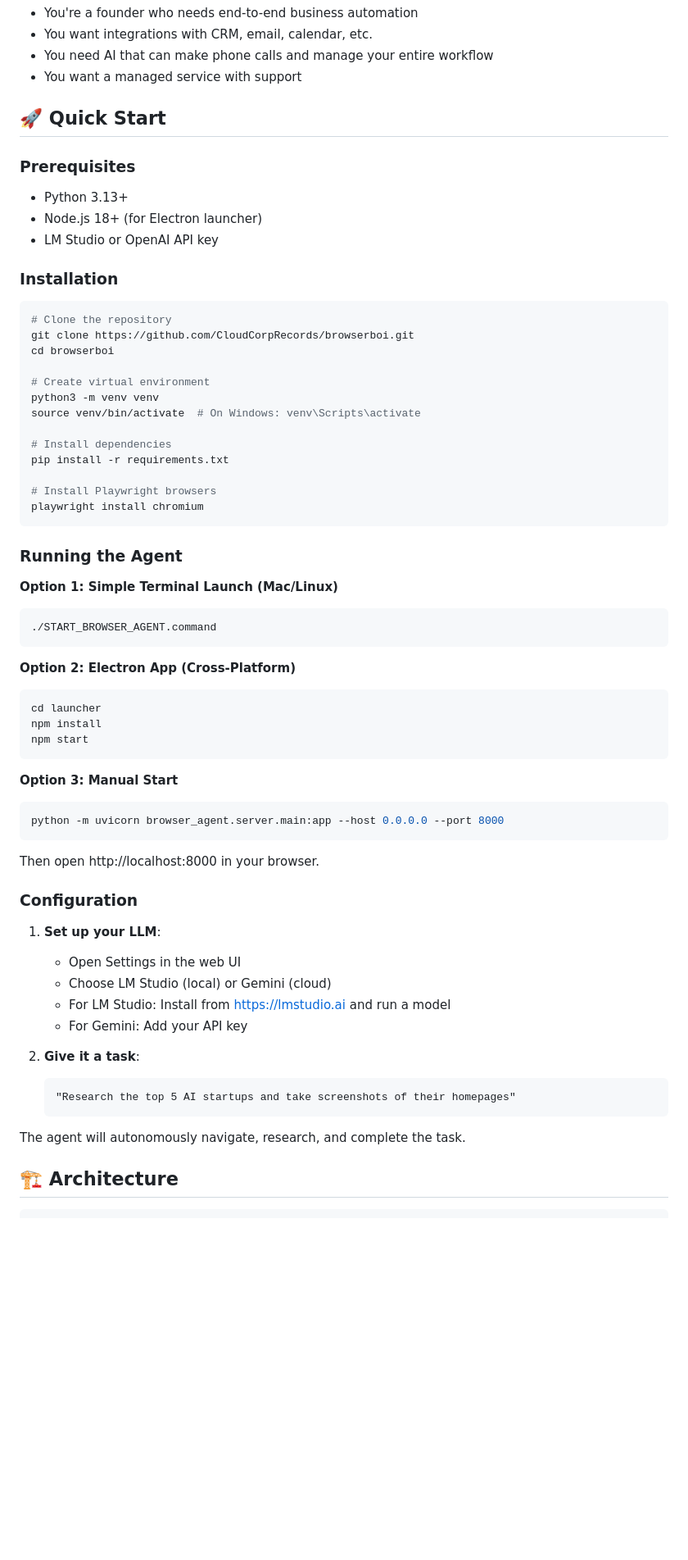
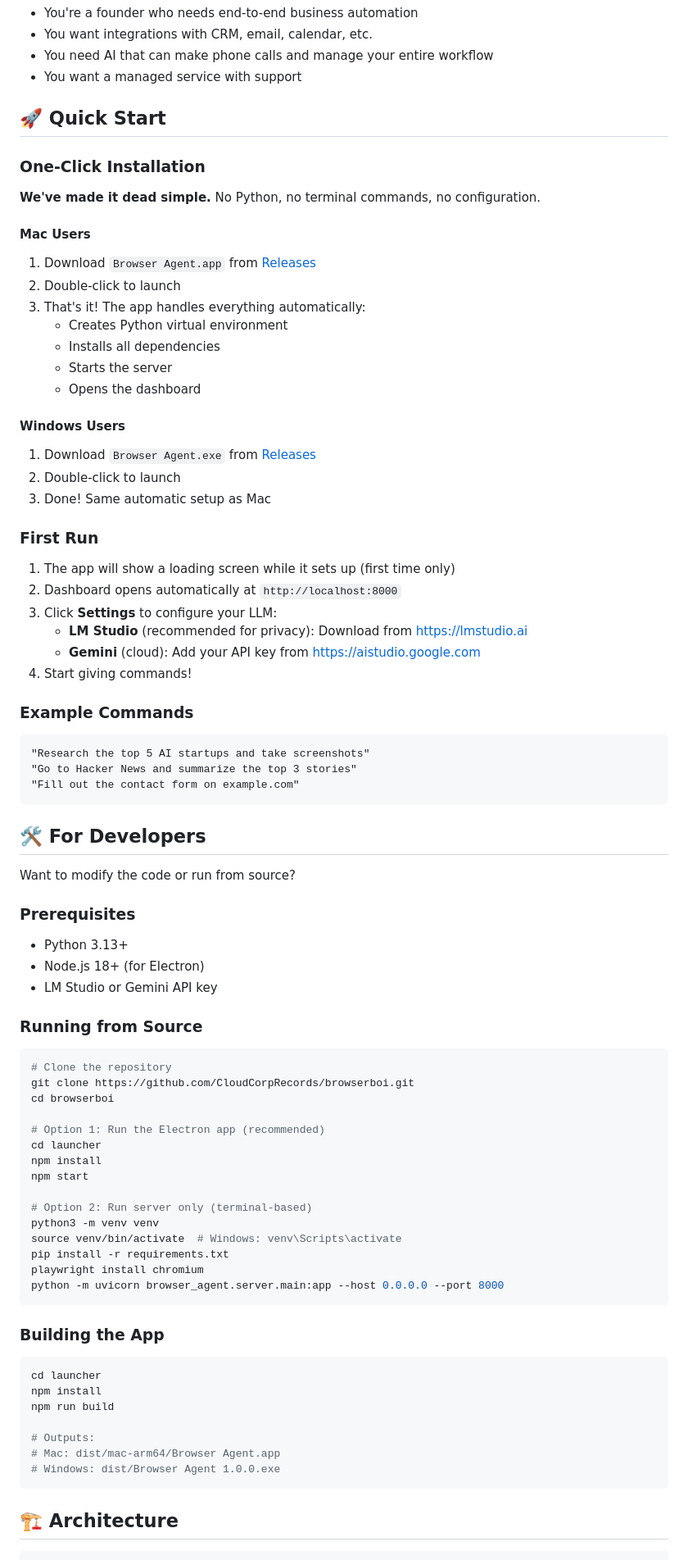
Before and after one commit to CloudCorpRecords/browserboi, a Markdown page: README.md, the part around the change. Shown at 82% size. Rendered like a GitHub page; blank space fills up the shorter version.

Commit message:
docs: update README to emphasize one-click deployment
- Highlight pre-built Mac/Windows apps as primary installation method
- Move developer setup to separate 'For Developers' section
- Add clear first-run instructions
- Include build instructions for creating releases

````diff
--- a/README.md
+++ b/README.md
@@ -43,64 +43,79 @@ Think of it as "Selenium meets ChatGPT" - but the AI decides what to do next.
 
 ## 🚀 Quick Start
 
+### One-Click Installation
+
+**We've made it dead simple.** No Python, no terminal commands, no configuration.
+
+#### Mac Users
+1. Download `Browser Agent.app` from [Releases](https://github.com/CloudCorpRecords/browserboi/releases)
+2. Double-click to launch
+3. That's it! The app handles everything automatically:
+   - Creates Python virtual environment
+   - Installs all dependencies
+   - Starts the server
+   - Opens the dashboard
+
+#### Windows Users
+1. Download `Browser Agent.exe` from [Releases](https://github.com/CloudCorpRecords/browserboi/releases)
+2. Double-click to launch
+3. Done! Same automatic setup as Mac
+
+### First Run
+1. The app will show a loading screen while it sets up (first time only)
+2. Dashboard opens automatically at `http://localhost:8000`
+3. Click **Settings** to configure your LLM:
+   - **LM Studio** (recommended for privacy): Download from https://lmstudio.ai
+   - **Gemini** (cloud): Add your API key from https://aistudio.google.com
+4. Start giving commands!
+
+### Example Commands
+```
+"Research the top 5 AI startups and take screenshots"
+"Go to Hacker News and summarize the top 3 stories"
+"Fill out the contact form on example.com"
+```
+
+## 🛠️ For Developers
+
+Want to modify the code or run from source?
+
 ### Prerequisites
 - Python 3.13+
-- Node.js 18+ (for Electron launcher)
-- LM Studio or OpenAI API key
+- Node.js 18+ (for Electron)
+- LM Studio or Gemini API key
 
-### Installation
+### Running from Source
 
 ```bash
 # Clone the repository
 git clone https://github.com/CloudCorpRecords/browserboi.git
 cd browserboi
 
-# Create virtual environment
+# Option 1: Run the Electron app (recommended)
+cd launcher
+npm install
+npm start
+
+# Option 2: Run server only (terminal-based)
 python3 -m venv venv
-source venv/bin/activate  # On Windows: venv\Scripts\activate
-
-# Install dependencies
+source venv/bin/activate  # Windows: venv\Scripts\activate
 pip install -r requirements.txt
-
-# Install Playwright browsers
 playwright install chromium
+python -m uvicorn browser_agent.server.main:app --host 0.0.0.0 --port 8000
 ```
 
-### Running the Agent
+### Building the App
 
-**Option 1: Simple Terminal Launch (Mac/Linux)**
-```bash
-./START_BROWSER_AGENT.command
-```
-
-**Option 2: Electron App (Cross-Platform)**
 ```bash
 cd launcher
 npm install
-npm start
+npm run build
+
+# Outputs:
+# Mac: dist/mac-arm64/Browser Agent.app
+# Windows: dist/Browser Agent 1.0.0.exe
 ```
-
-**Option 3: Manual Start**
-```bash
-python -m uvicorn browser_agent.server.main:app --host 0.0.0.0 --port 8000
-```
-
-Then open http://localhost:8000 in your browser.
-
-### Configuration
-
-1. **Set up your LLM**:
-   - Open Settings in the web UI
-   - Choose LM Studio (local) or Gemini (cloud)
-   - For LM Studio: Install from https://lmstudio.ai and run a model
-   - For Gemini: Add your API key
-
-2. **Give it a task**:
-   ```
-   "Research the top 5 AI startups and take screenshots of their homepages"
-   ```
-
-The agent will autonomously navigate, research, and complete the task.
 
 ## 🏗️ Architecture
 
````
